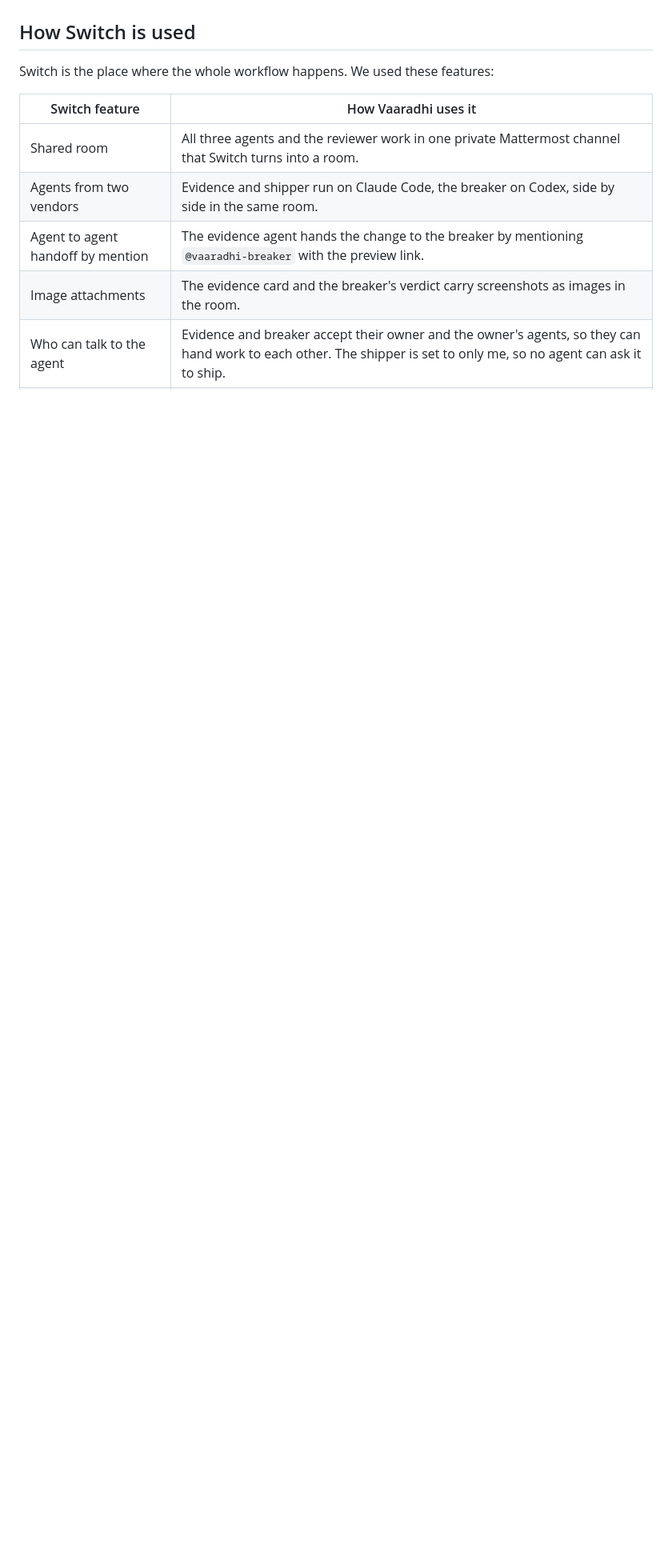
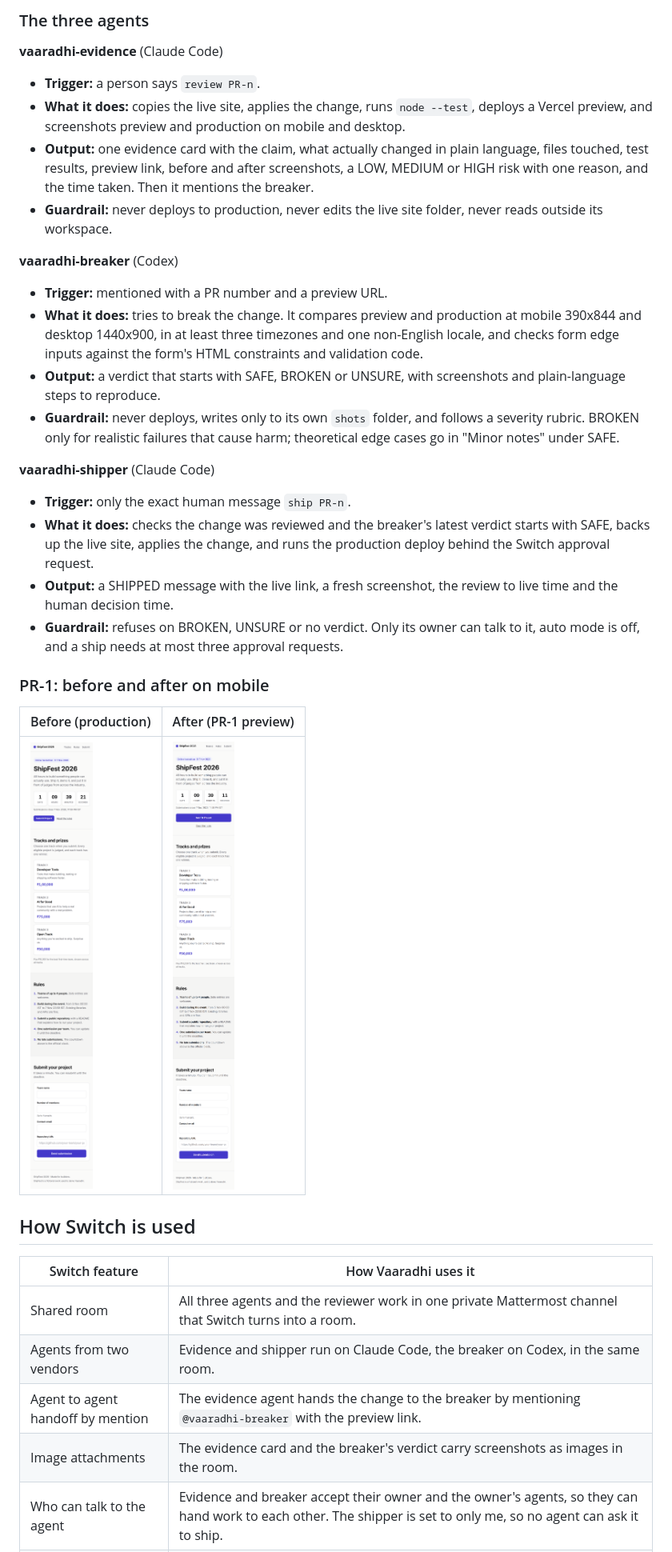
Before and after one commit to yerramsettysuchita/vaaradhi, a Markdown page: README.md, the part around one of its changes. Shown at 80% size. GitHub-like rendering; pictures changed too: docs/images/pr1-after-mobile.png (added), docs/images/pr1-before-mobile.png (added); blank space fills up the shorter version.

Commit message:
Vaaradhi: a Switch review room where reviewers check proof instead of reading AI-written diffs

```diff
--- a/README.md
+++ b/README.md
@@ -46,12 +93,35 @@ The demo app is ShipFest 2026, a small fictional hackathon website with a countd
+### The three agents
+
+**vaaradhi-evidence** (Claude Code)
+- **Trigger:** a person says `review PR-n`.
+- **What it does:** copies the live site, applies the change, runs `node --test`, deploys a Vercel preview, and screenshots preview and production on mobile and desktop.
+- **Output:** one evidence card with the claim, what actually changed in plain language, files touched, test results, preview link, before and after screenshots, a LOW, MEDIUM or HIGH risk with one reason, and the time taken. Then it mentions the breaker.
+- **Guardrail:** never deploys to production, never edits the live site folder, never reads outside its workspace.
+
+**vaaradhi-breaker** (Codex)
+- **Trigger:** mentioned with a PR number and a preview URL.
+- **What it does:** tries to break the change. It compares preview and production at mobile 390x844 and desktop 1440x900, in at least three timezones and one non-English locale, and checks form edge inputs against the form's HTML constraints and validation code.
+- **Output:** a verdict that starts with SAFE, BROKEN or UNSURE, with screenshots and plain-language steps to reproduce.
+- **Guardrail:** never deploys, writes only to its own `shots` folder, and follows a severity rubric. BROKEN only for realistic failures that cause harm; theoretical edge cases go in "Minor notes" under SAFE.
+
+**vaaradhi-shipper** (Claude Code)
+- **Trigger:** only the exact human message `ship PR-n`.
+- **What it does:** checks the change was reviewed and the breaker's latest verdict starts with SAFE, backs up the live site, applies the change, and runs the production deploy behind the Switch approval request.
+- **Output:** a SHIPPED message with the live link, a fresh screenshot, the review to live time and the human decision time.
+- **Guardrail:** refuses on BROKEN, UNSURE or no verdict. Only its owner can talk to it, auto mode is off, and a ship needs at most three approval requests.
+
+### PR-1: before and after on mobile
+
+| Before (production) | After (PR-1 preview) |
+| --- | --- |
+| <img src="docs/images/pr1-before-mobile.png" alt="PR-1 before: small Submit Project button" width="260"> | <img src="docs/images/pr1-after-mobile.png" alt="PR-1 after: full-width Submit Project button" width="260"> |
 
 ## How Switch is used
-
-Switch is the place where the whole workflow happens. We used these features:
 
 | Switch feature | How Vaaradhi uses it |
 | --- | --- |
 | Shared room | All three agents and the reviewer work in one private Mattermost channel that Switch turns into a room. |
-| Agents from two vendors | Evidence and shipper run on Claude Code, the breaker on Codex, side by side in the same room. |
+| Agents from two vendors | Evidence and shipper run on Claude Code, the breaker on Codex, in the same room. |
 | Agent to agent handoff by mention | The evidence agent hands the change to the breaker by mentioning `@vaaradhi-breaker` with the preview link. |
 | Image attachments | The evidence card and the breaker's verdict carry screenshots as images in the room. |
 | Who can talk to the agent | Evidence and breaker accept their owner and the owner's agents, so they can hand work to each other. The shipper is set to only me, so no agent can ask it to ship. |
```
Also changed, not shown: other parts of README.md (+148 -65 lines), docs/images/pr2-newyork-compare.png (added), docs/images/pr2-newyork-preview-mobile.png (added), docs/images/pr2-newyork-production-mobile.png (added).
